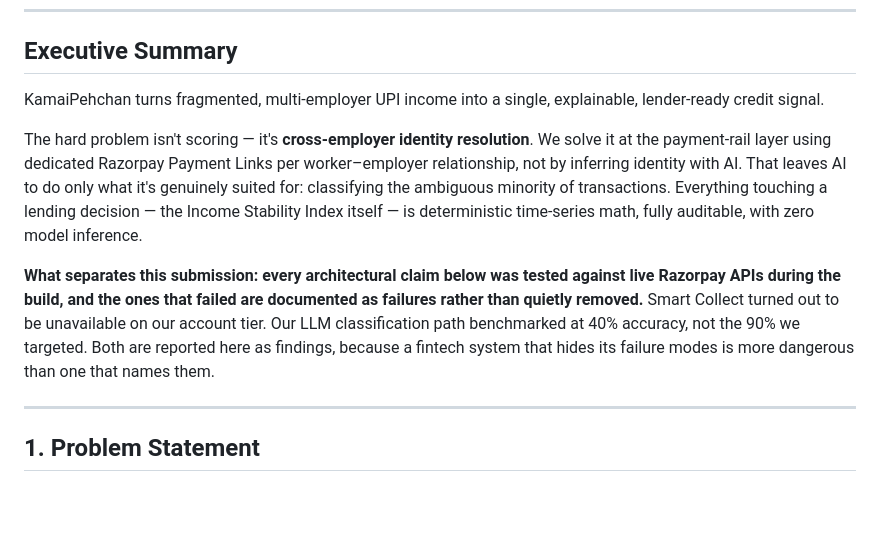
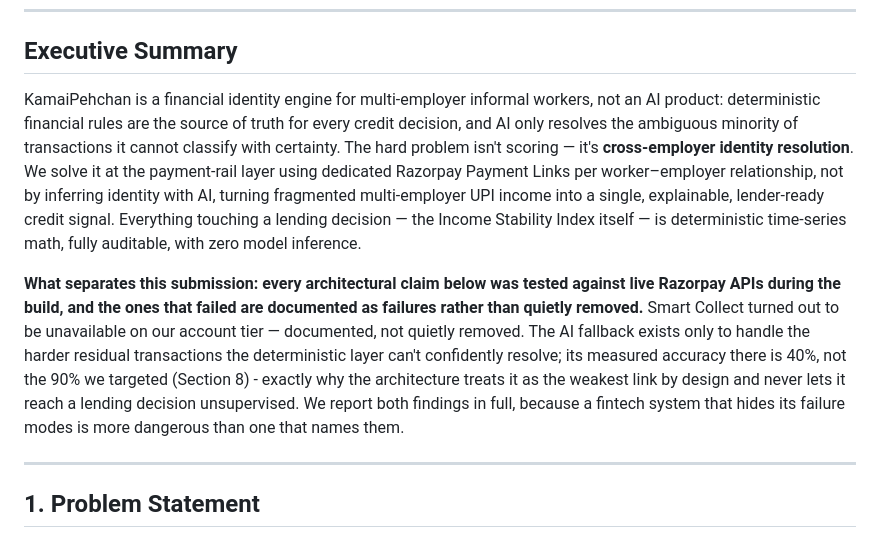
Before and after one commit to tarunjindal787/kamaipehchan, a Markdown page: docs/PROPOSAL.md, the part around the change. GitHub-like rendering; blank space fills up the shorter version.

Commit message:
Reposition pitch framing: deterministic-first, AI as fallback not product
Framing/copy only - no code, tests, or the 40% figure changed.

README.md: new opening line leads with "financial identity engine...
deterministic financial rules are the source of truth" before anything
else, including the proposal link.

docs/PROPOSAL.md Executive Summary: the same framing now opens the
summary, ahead of the cross-employer identity resolution point (which
stays, second). The "what separates this submission" paragraph now
leads with the AI fallback's actual role (handles only the harder
residual transactions) before stating its 40% accuracy, framing it as
validating the architecture's defensive "weakest link" design rather
than a bare confession - the number itself, the 90%-target comparison,
and Section 8's full honest evaluation are all untouched.

public/index.html already led with deterministic framing (hero copy
never mentions AI; footer already says "Scoring is deterministic; AI
handles only ambiguous transaction classification") - no change needed.

Co-Authored-By: Claude Sonnet 5 <noreply@anthropic.com>

```diff
--- a/docs/PROPOSAL.md
+++ b/docs/PROPOSAL.md
@@ -7,11 +7,9 @@
 
 ## Executive Summary
 
-KamaiPehchan turns fragmented, multi-employer UPI income into a single, explainable, lender-ready credit signal.
+KamaiPehchan is a financial identity engine for multi-employer informal workers, not an AI product: deterministic financial rules are the source of truth for every credit decision, and AI only resolves the ambiguous minority of transactions it cannot classify with certainty. The hard problem isn't scoring — it's **cross-employer identity resolution**. We solve it at the payment-rail layer using dedicated Razorpay Payment Links per worker–employer relationship, not by inferring identity with AI, turning fragmented multi-employer UPI income into a single, explainable, lender-ready credit signal. Everything touching a lending decision — the Income Stability Index itself — is deterministic time-series math, fully auditable, with zero model inference.
 
-The hard problem isn't scoring — it's **cross-employer identity resolution**. We solve it at the payment-rail layer using dedicated Razorpay Payment Links per worker–employer relationship, not by inferring identity with AI. That leaves AI to do only what it's genuinely suited for: classifying the ambiguous minority of transactions. Everything touching a lending decision — the Income Stability Index itself — is deterministic time-series math, fully auditable, with zero model inference.
-
-**What separates this submission: every architectural claim below was tested against live Razorpay APIs during the build, and the ones that failed are documented as failures rather than quietly removed.** Smart Collect turned out to be unavailable on our account tier. Our LLM classification path benchmarked at 40% accuracy, not the 90% we targeted. Both are reported here as findings, because a fintech system that hides its failure modes is more dangerous than one that names them.
+**What separates this submission: every architectural claim below was tested against live Razorpay APIs during the build, and the ones that failed are documented as failures rather than quietly removed.** Smart Collect turned out to be unavailable on our account tier — documented, not quietly removed. The AI fallback exists only to handle the harder residual transactions the deterministic layer can't confidently resolve; its measured accuracy there is 40%, not the 90% we targeted (Section 8) - exactly why the architecture treats it as the weakest link by design and never lets it reach a lending decision unsupervised. We report both findings in full, because a fintech system that hides its failure modes is more dangerous than one that names them.
 
 ---
 
```
Also changed, not shown: README.md (+2 -0 lines).
